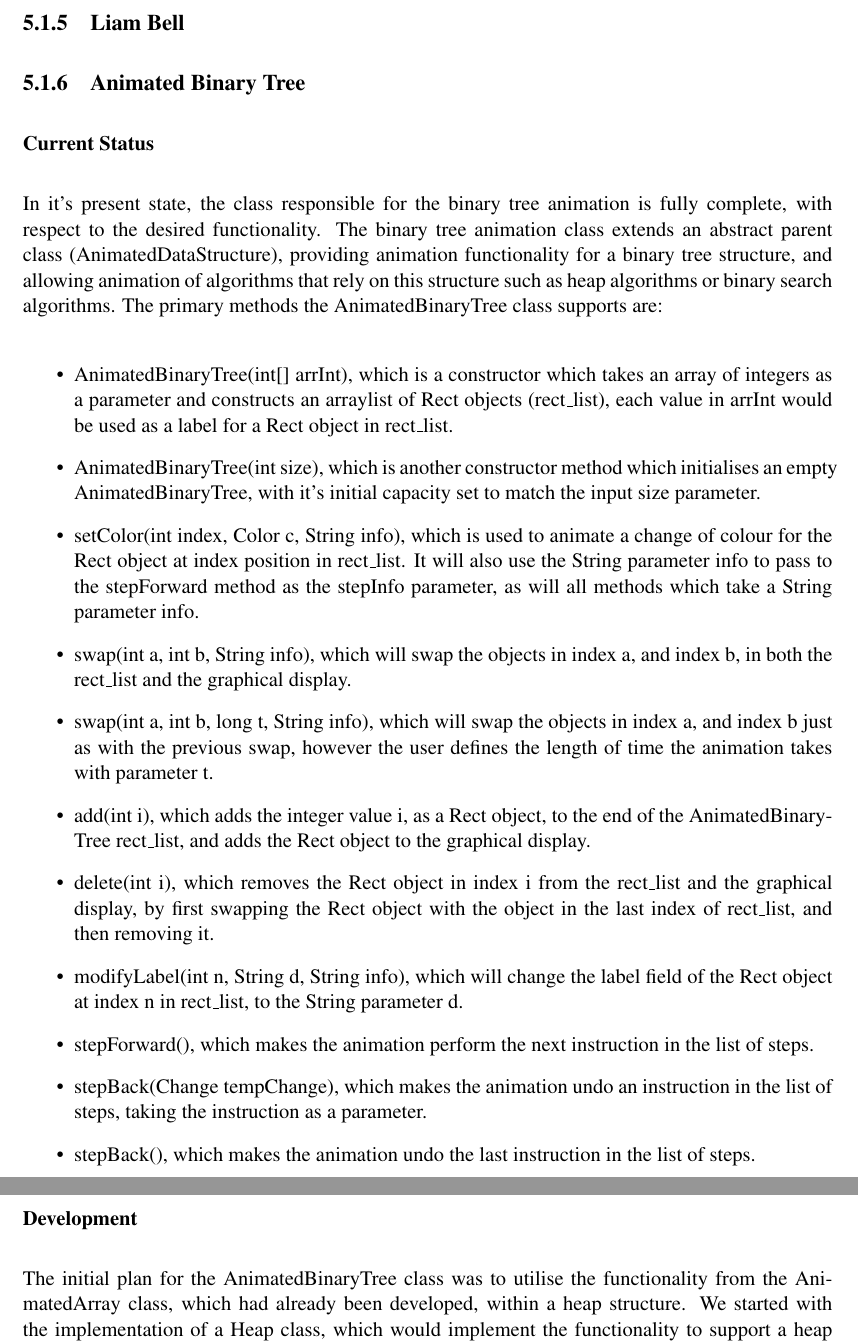
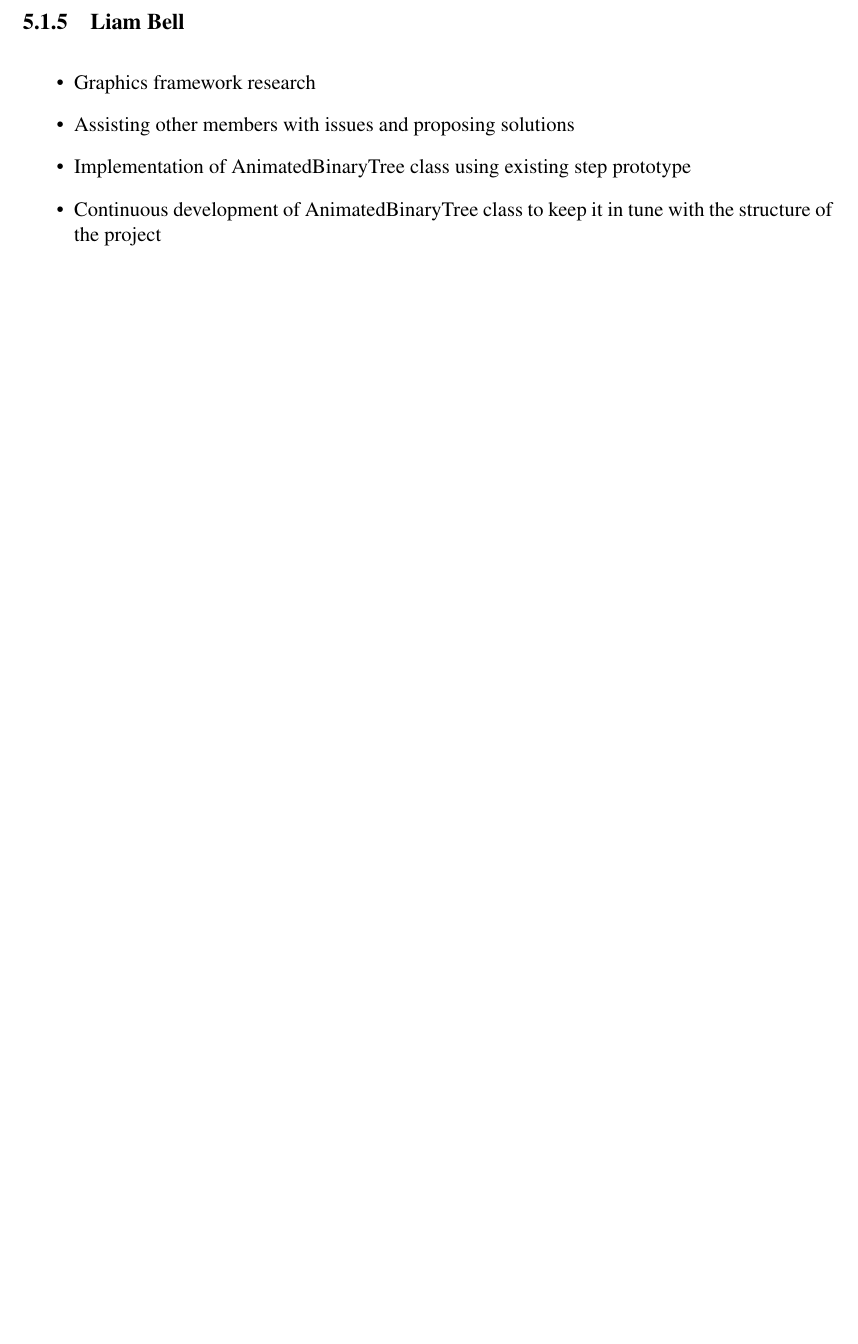
Before and after one commit to ThoranCheLadra/TP3, a LaTeX thesis (report/example.tex): two parts of pages 39 and 40 of 48 before the commit and part of page 39 of 46 after it, the two joined at a grey line, cut so that both start at the same text, the shorter picture padded with empty space. Compiled offline with pdfLaTeX.

Commit message:
done contributions

```diff
--- a/report/example.tex
+++ b/report/example.tex
@@ -561,27 +559,9 @@ and checking its integrity.
 	\item Sections or contributions to sections Abstract, \ref{intro}, \ref{PE:steps}, \ref{PE:refactoring} and \ref{Gediminas:Con} of this document
 \end{itemize}
 \subsection{Liam Bell}
-
-\subsection{Animated Binary Tree}
-
-\subsubsection{Current Status}
-
-In it's present state, the class responsible for the binary tree animation is fully complete, with respect to the desired functionality. The binary tree animation class extends an abstract parent class (AnimatedDataStructure), providing animation functionality for a binary tree structure, and allowing animation of algorithms that rely on this structure such as heap algorithms or binary search algorithms. The primary methods the AnimatedBinaryTree class supports are:
-
+\label{Liam:Con}
 \begin{itemize}
-	\item AnimatedBinaryTree(int[] arrInt), which is a constructor which takes an array of integers as a parameter and constructs an arraylist of Rect objects (rect\textunderscore list), each value in arrInt would be used as a label for a Rect object in rect\textunderscore list.
-	\item AnimatedBinaryTree(int size), which is another constructor method which initialises an empty AnimatedBinaryTree, with it's initial capacity set to match the input size parameter.
-	\item setColor(int index, Color c, String info), which is used to animate a change of colour for the Rect object at index position in rect\textunderscore list. It will also use the String parameter info to pass to the stepForward method as the stepInfo parameter, as will all methods which take a String parameter info.
-	\item swap(int a, int b, String info), which will swap the objects in index a, and index b, in both the rect\textunderscore list and the graphical display.
-	\item swap(int a, int b, long t, String info), which will swap the objects in index a, and index b just as with the previous swap, however the user defines the length of time the animation takes with parameter t.
-	\item add(int i), which adds the integer value i, as a Rect object, to the end of the AnimatedBinaryTree rect\textunderscore list, and adds the Rect object to the graphical display.
-	\item delete(int i), which removes the Rect object in index i from the rect\textunderscore list and the graphical display, by first swapping the Rect object with the object in the last index of rect\textunderscore list, and then removing it.
-	\item modifyLabel(int n, String d, String info), which will change the label field of the Rect object at index n in rect\textunderscore list, to the String parameter d.
-	\item stepForward(), which makes the animation perform the next instruction in the list of steps.
-	\item stepBack(Change tempChange), which makes the animation undo an instruction in the list of steps, taking the instruction as a parameter.
-	\item stepBack(), which makes the animation undo the last instruction in the list of steps.
-\end{itemize}
-
-\subsubsection{Development}
-
-The initial plan for the AnimatedBinaryTree class was to utilise the functionality from the AnimatedArray class, which had already been developed, within a heap structure. We started with the implementation of a Heap class, which would implement the functionality to support a heap structure of Rect objects. We then attempted to implement a class to provide the functionality to animate a heap. This however lead to difficulties as the animation classes structure which we had implemented, was too dependant on the AnimatedArray class for the data it required. As a result a restructure and refactoring of the animation implementation was required. During this refactoring, we decided it was unneccessary for there to be a heap implementation involved with the AnimatedBinaryTree class, and so we removed dependencies between the Heap and AnimatedBinaryTree classes. We also created a new animation structure which was dependant on the AnimatedBinaryTree class instead of the AnimatedArray, which allowed for us to progress with the animation implementation within the AnimatedBinaryTree.
+	\item Graphics framework research
+	\item Assisting other members with issues and proposing solutions
+	\item Implementation of AnimatedBinaryTree class using existing step prototype
+	\item Continuous development of AnimatedBinaryTree class to keep it in tune with the structure of the project
```
Also changed, not shown: report/example.tex (9 more changed lines).
